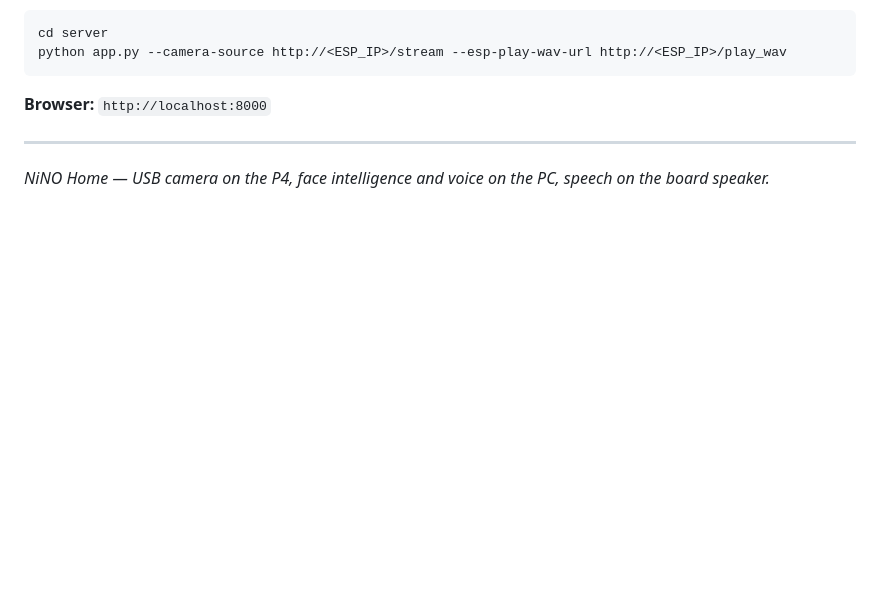
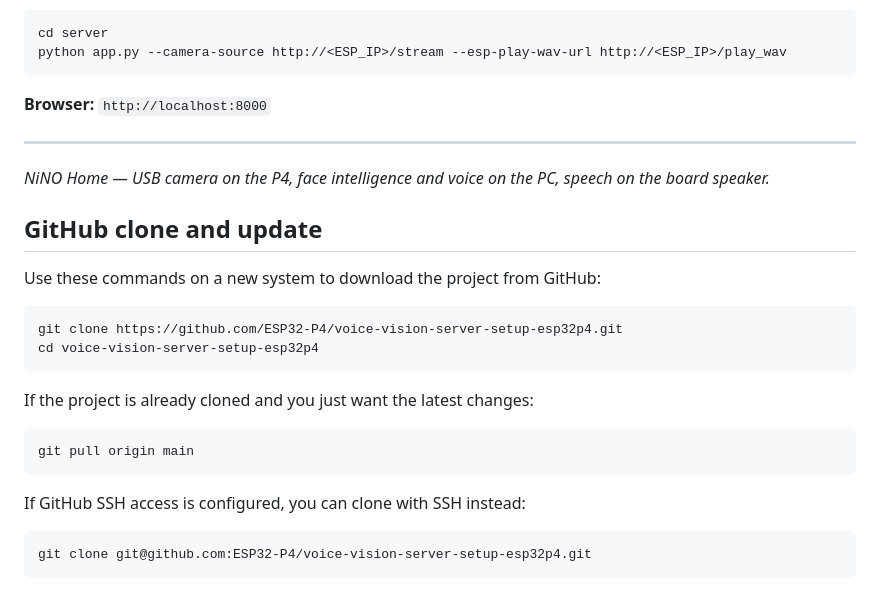
Before and after one commit to mmeghanamadhuri/NINO_HOME_Intelligent_mode_megha, a Markdown page: README.md, the part around the change. Rendered like a GitHub page; blank space fills up the shorter version.

Commit message:
Update README with GitHub clone and pull commands

````diff
--- a/README.md
+++ b/README.md
@@ -466,3 +466,27 @@ python app.py --camera-source http://<ESP_IP>/stream --esp-play-wav-url http://<
 ---
 
 *NiNO Home — USB camera on the P4, face intelligence and voice on the PC, speech on the board speaker.*
+
+
+
+
+## GitHub clone and update
+
+Use these commands on a new system to download the project from GitHub:
+
+```powershell
+git clone https://github.com/ESP32-P4/voice-vision-server-setup-esp32p4.git
+cd voice-vision-server-setup-esp32p4
+```
+
+If the project is already cloned and you just want the latest changes:
+
+```powershell
+git pull origin main
+```
+
+If GitHub SSH access is configured, you can clone with SSH instead:
+
+```powershell
+git clone git@github.com:ESP32-P4/voice-vision-server-setup-esp32p4.git
+```
````
